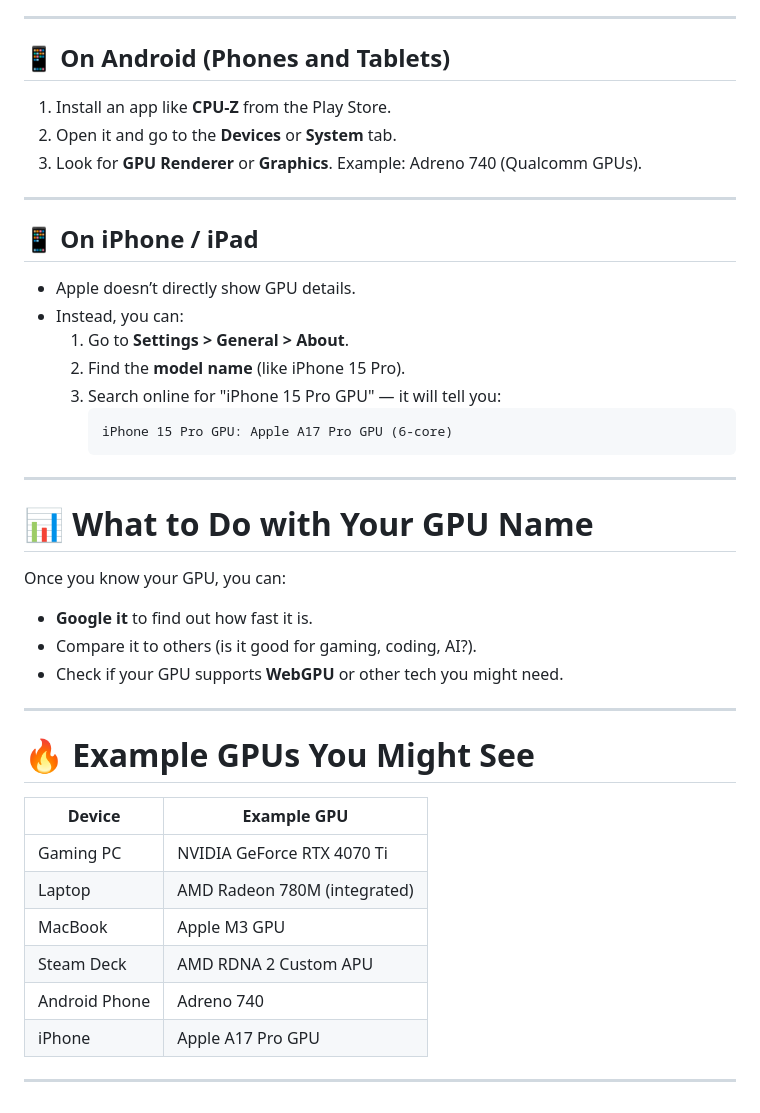
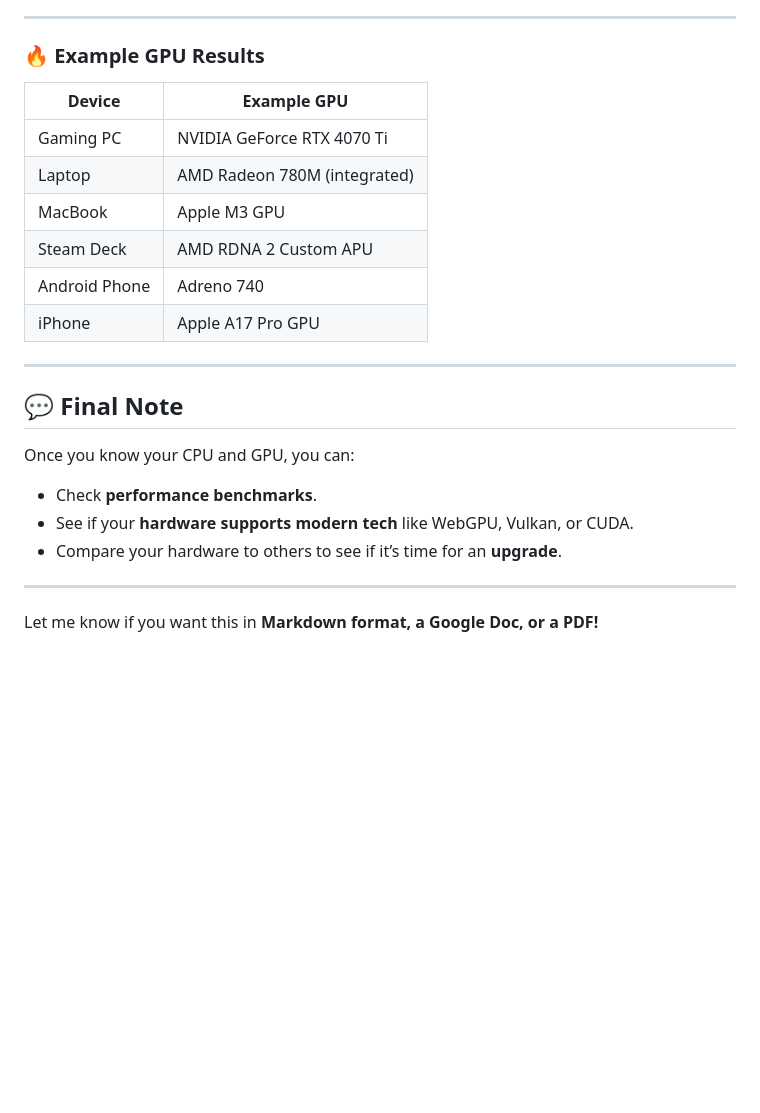
Before and after one commit to charlesasmith72/RustDev, a Markdown page: Nolimts_PDX.md, the part around one of its changes. Rendered like a GitHub page; blank space fills up the shorter version.

````diff
--- a/Nolimts_PDX.md
+++ b/Nolimts_PDX.md
@@ -137,38 +127,7 @@ Great question! Here’s a **step-by-step guide** on how to find out **what GPU
 
 ---
 
-## 📱 **On Android (Phones and Tablets)**
-
-1. Install an app like **CPU-Z** from the Play Store.
-2. Open it and go to the **Devices** or **System** tab.
-3. Look for **GPU Renderer** or **Graphics**.
-   Example: Adreno 740 (Qualcomm GPUs).
-
----
-
-## 📱 **On iPhone / iPad**
-
-- Apple doesn’t directly show GPU details.
-- Instead, you can:
-    1. Go to **Settings > General > About**.
-    2. Find the **model name** (like iPhone 15 Pro).
-    3. Search online for "iPhone 15 Pro GPU" — it will tell you:
-       ```
-       iPhone 15 Pro GPU: Apple A17 Pro GPU (6-core)
-       ```
-
----
-
-# 📊 **What to Do with Your GPU Name**
-
-Once you know your GPU, you can:
-- **Google it** to find out how fast it is.
-- Compare it to others (is it good for gaming, coding, AI?).
-- Check if your GPU supports **WebGPU** or other tech you might need.
-
----
-
-# 🔥 **Example GPUs You Might See**
+### 🔥 Example GPU Results
 
 | Device | Example GPU |
 |---|---|
@@ -180,3 +139,14 @@ Once you know your GPU, you can:
 | iPhone | Apple A17 Pro GPU |
 
 ---
+
+## 💬 Final Note
+
+Once you know your CPU and GPU, you can:
+- Check **performance benchmarks**.
+- See if your **hardware supports modern tech** like WebGPU, Vulkan, or CUDA.
+- Compare your hardware to others to see if it’s time for an **upgrade**.
+
+---
+
+Let me know if you want this in **Markdown format, a Google Doc, or a PDF!**
````
Also changed, not shown: other parts of Nolimts_PDX.md (+78 -88 lines).
